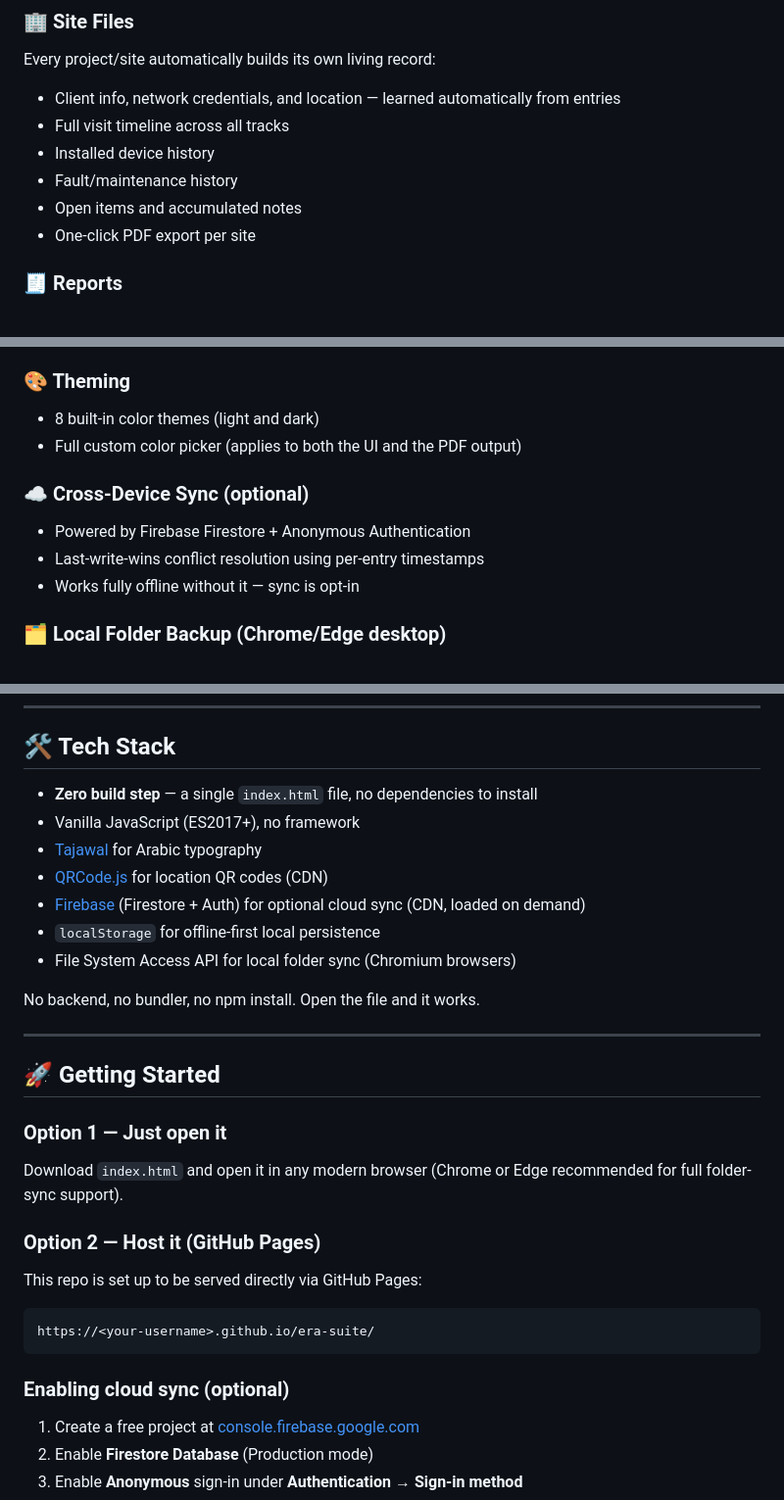
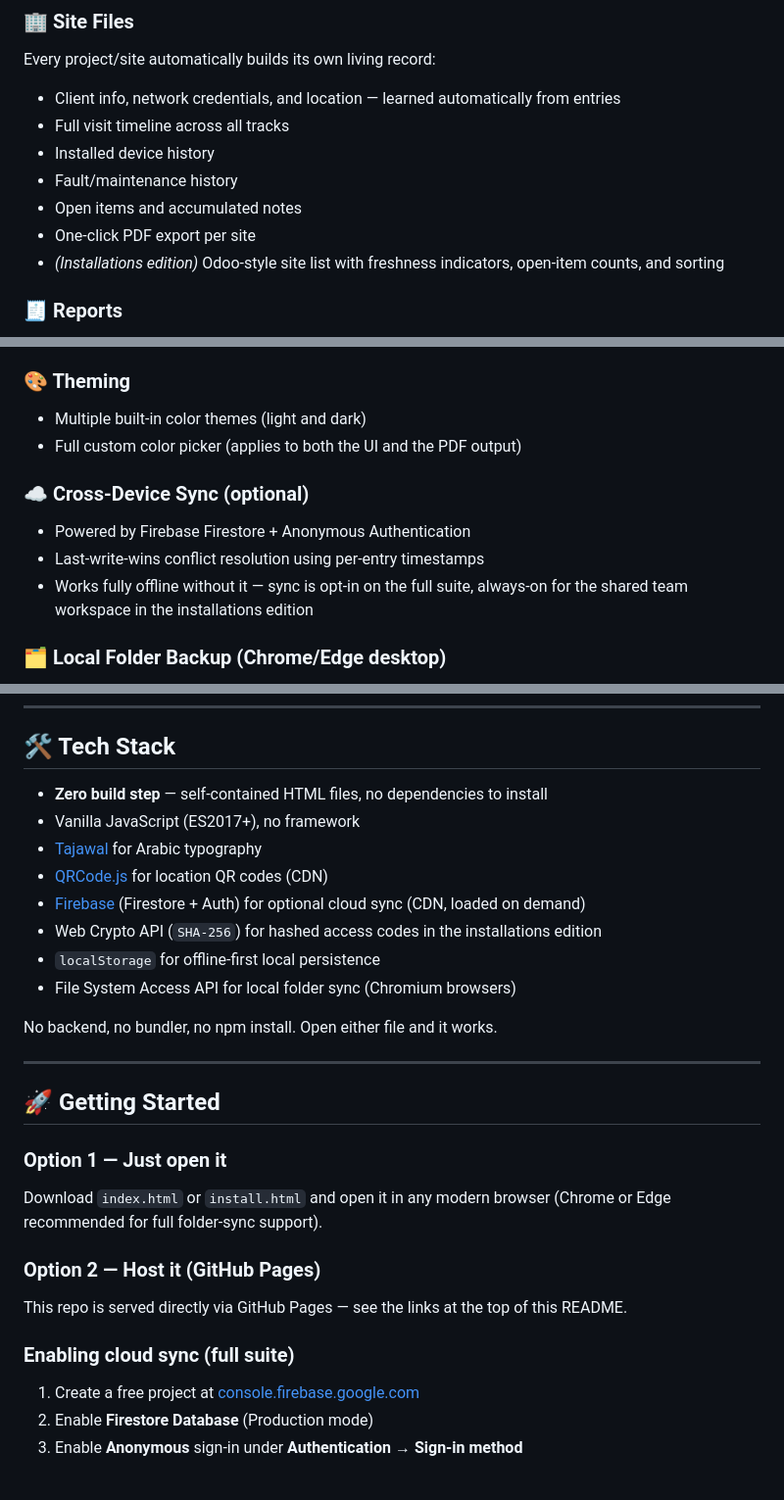
Before and after one commit to AbdellrahmanAhmed/era-suite, a Markdown page: README.md, 3 parts joined by grey strips. Shown at 98% size. Rendered like a GitHub page.

````diff
--- a/README.md
+++ b/README.md
@@ -31,6 +58,7 @@ Every project/site automatically builds its own living record:
 - Fault/maintenance history
 - Open items and accumulated notes
 - One-click PDF export per site
+- *(Installations edition)* Odoo-style site list with freshness indicators, open-item counts, and sorting
 
 ### 🧾 Reports
 - Flexible period reports (week / month / quarter / half-year / custom range)
@@ -47,13 +75,13 @@ Every project/site automatically builds its own living record:
 - Fully theme-aware — the PDF matches whichever color theme is active
 
 ### 🎨 Theming
-- 8 built-in color themes (light and dark)
+- Multiple built-in color themes (light and dark)
 - Full custom color picker (applies to both the UI and the PDF output)
 
 ### ☁️ Cross-Device Sync (optional)
 - Powered by Firebase Firestore + Anonymous Authentication
 - Last-write-wins conflict resolution using per-entry timestamps
-- Works fully offline without it — sync is opt-in
+- Works fully offline without it — sync is opt-in on the full suite, always-on for the shared team workspace in the installations edition
 
 ### 🗂 Local Folder Backup (Chrome/Edge desktop)
 - Uses the File System Access API to write every entry as a `.txt` file into an organized folder structure on disk, split by track
@@ -66,31 +94,28 @@ Every project/site automatically builds its own living record:
 
 ## 🛠 Tech Stack
 
-- **Zero build step** — a single `index.html` file, no dependencies to install
+- **Zero build step** — self-contained HTML files, no dependencies to install
 - Vanilla JavaScript (ES2017+), no framework
 - [Tajawal](https://fonts.google.com/specimen/Tajawal) for Arabic typography
 - [QRCode.js](https://github.com/davidshimjs/qrcodejs) for location QR codes (CDN)
 - [Firebase](https://firebase.google.com/) (Firestore + Auth) for optional cloud sync (CDN, loaded on demand)
+- Web Crypto API (`SHA-256`) for hashed access codes in the installations edition
 - `localStorage` for offline-first local persistence
 - File System Access API for local folder sync (Chromium browsers)
 
-No backend, no bundler, no npm install. Open the file and it works.
+No backend, no bundler, no npm install. Open either file and it works.
 
 ---
 
 ## 🚀 Getting Started
 
 ### Option 1 — Just open it
-Download `index.html` and open it in any modern browser (Chrome or Edge recommended for full folder-sync support).
+Download `index.html` or `install.html` and open it in any modern browser (Chrome or Edge recommended for full folder-sync support).
 
 ### Option 2 — Host it (GitHub Pages)
-This repo is set up to be served directly via GitHub Pages:
+This repo is served directly via GitHub Pages — see the links at the top of this README.
 
-```
-https://<your-username>.github.io/era-suite/
-```
-
-### Enabling cloud sync (optional)
+### Enabling cloud sync (full suite)
 1. Create a free project at [console.firebase.google.com](https://console.firebase.google.com)
 2. Enable **Firestore Database** (Production mode)
 3. Enable **Anonymous** sign-in under **Authentication → Sign-in method**
````
Also changed, not shown: other parts of README.md (+34 -4 lines).
